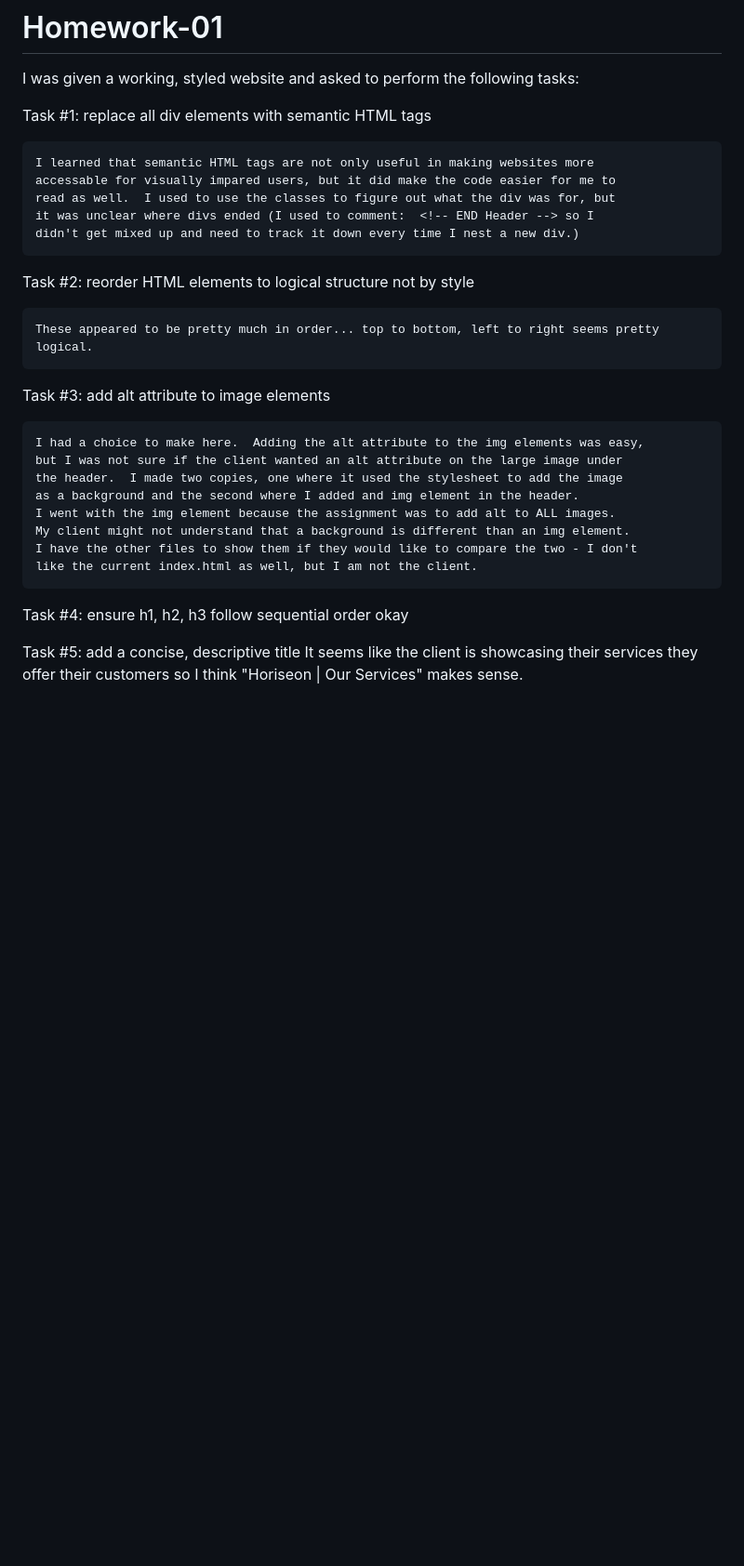
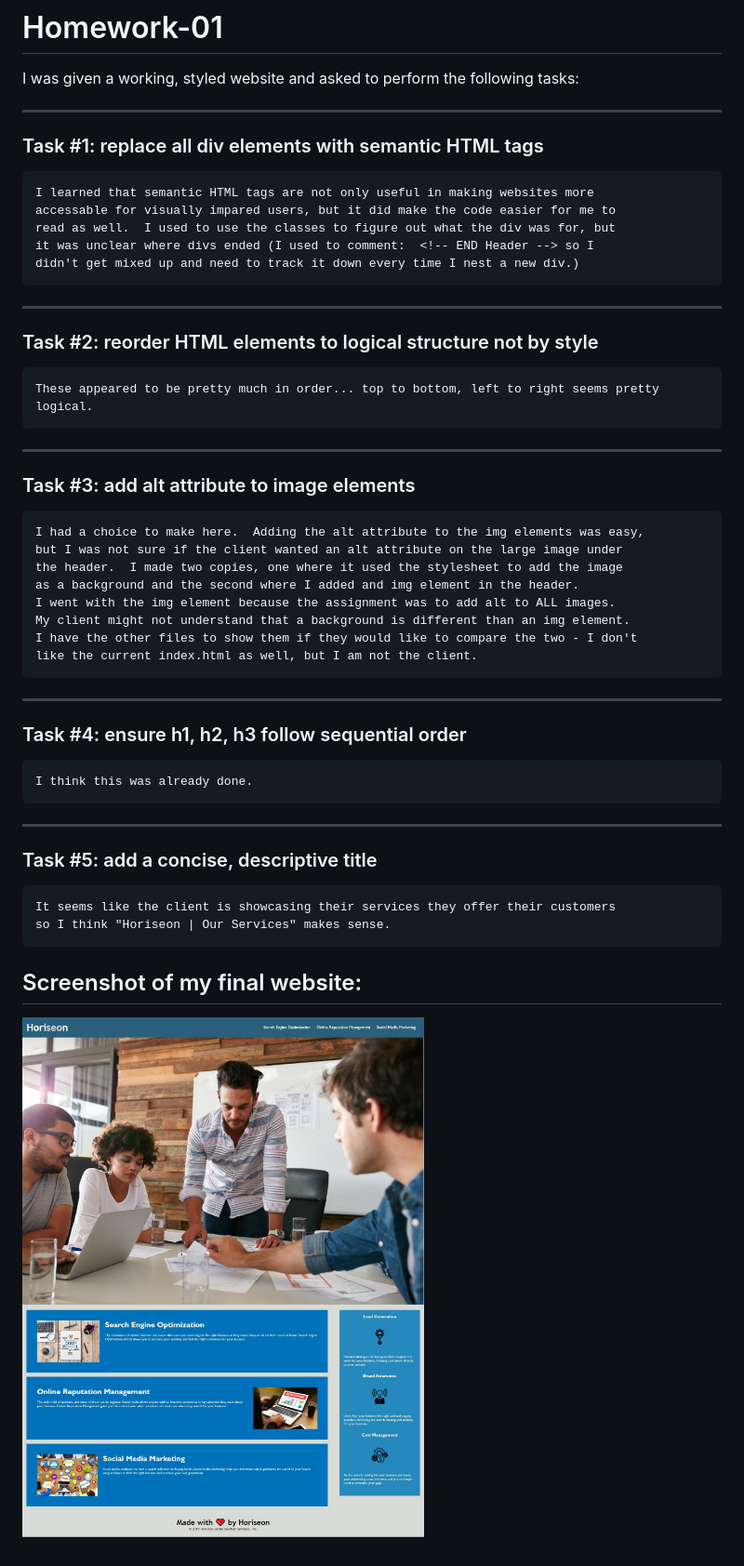
Before and after one commit to charvey0/Homework-01, a Markdown page: README.md, the part around the change. Shown: that part at 93% size. GitHub-like rendering; pictures changed too: HW1_screen.jpg (added); blank space fills up the shorter version.

Commit message:
Updated README with markdown and added screenshot of final

```diff
--- a/README.md
+++ b/README.md
@@ -2,7 +2,8 @@
 
 I was given a working, styled website and asked to perform the following tasks:
 
-Task #1: replace all div elements with semantic HTML tags
+---
+### Task #1: replace all div elements with semantic HTML tags
 
     I learned that semantic HTML tags are not only useful in making websites more
     accessable for visually impared users, but it did make the code easier for me to
@@ -10,11 +11,13 @@ Task #1: replace all div elements with semantic HTML tags
     it was unclear where divs ended (I used to comment:  <!-- END Header --> so I
     didn't get mixed up and need to track it down every time I nest a new div.)
 
-Task #2: reorder HTML elements to logical structure not by style
+---
+### Task #2: reorder HTML elements to logical structure not by style
 
     These appeared to be pretty much in order... top to bottom, left to right seems pretty logical.
 
-Task #3: add alt attribute to image elements
+---
+### Task #3: add alt attribute to image elements
 
     I had a choice to make here.  Adding the alt attribute to the img elements was easy,
     but I was not sure if the client wanted an alt attribute on the large image under
@@ -25,9 +28,16 @@ Task #3: add alt attribute to image elements
     I have the other files to show them if they would like to compare the two - I don't
     like the current index.html as well, but I am not the client.
 
-Task #4: ensure h1, h2, h3 follow sequential order
-    okay
+---
+### Task #4: ensure h1, h2, h3 follow sequential order
 
-Task #5: add a concise, descriptive title
+    I think this was already done.
+
+---
+### Task #5: add a concise, descriptive title
     It seems like the client is showcasing their services they offer their customers
     so I think "Horiseon | Our Services" makes sense.
+
+ ## Screenshot of my final website:
+
+ ![screenshot](HW1_screen.jpg)
```
